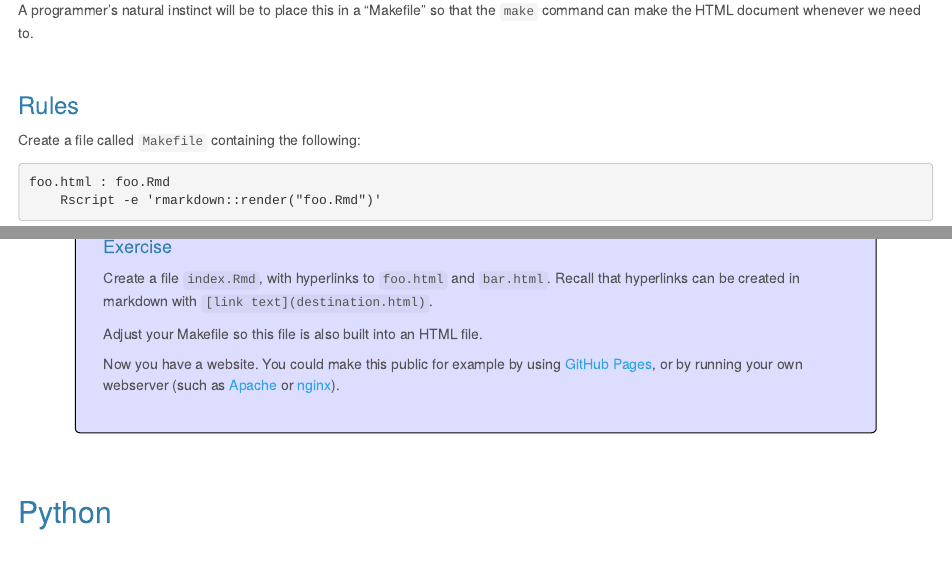
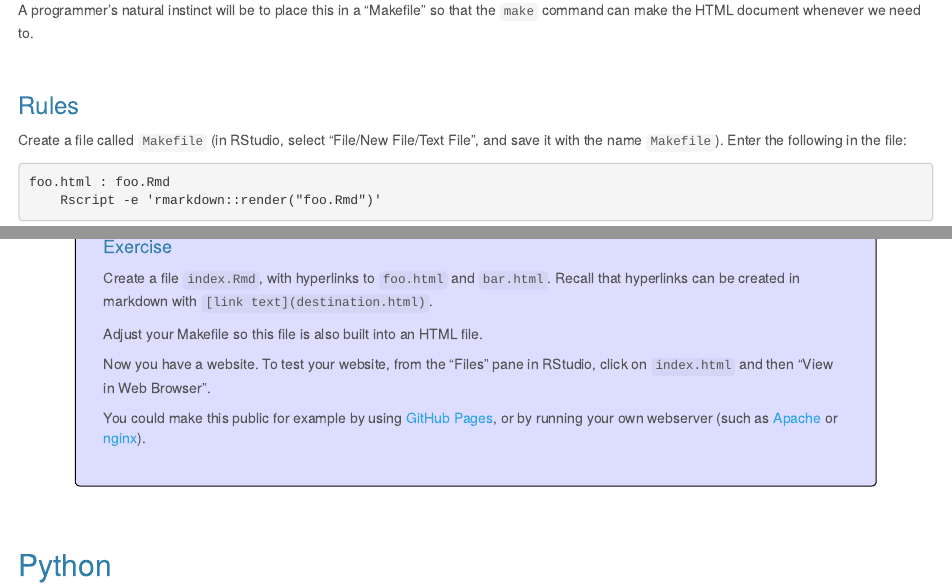
Before and after one commit to HaoWang47/2017-11-16-open-science-training, an R Markdown document (topics/automation.Rmd): the page in a window 1100 px wide, from 1020 px down, and a second part further down, joined at a grey line. The pictures show the output file topics/automation.html that the author committed with the source, opened offline.

Commit message:
How to do it in RStudio

````diff
--- a/topics/automation.Rmd
+++ b/topics/automation.Rmd
@@ -34,7 +34,7 @@ A programmer's natural instinct will be to place this in a "Makefile" so that th
 
 ### Rules
 
-Create a file called `Makefile` containing the following:
+Create a file called `Makefile` (in RStudio, select "File/New File/Text File", and save it with the name `Makefile`). Enter the following in the file:
 
 ```{r eval=FALSE, highlight=FALSE}
 foo.html : foo.Rmd
@@ -148,7 +148,9 @@ Create a file `index.Rmd`, with hyperlinks to `foo.html` and `bar.html`. Recall
 
 Adjust your Makefile so this file is also built into an HTML file.
 
-Now you have a website. You could make this public for example by using [GitHub Pages](https://pages.github.com/), or by running your own webserver (such as [Apache](https://httpd.apache.org/) or [nginx](https://nginx.org/en/)).
+Now you have a website. To test your website, from the "Files" pane in RStudio, click on `index.html` and then "View in Web Browser".
+
+You could make this public for example by using [GitHub Pages](https://pages.github.com/), or by running your own webserver (such as [Apache](https://httpd.apache.org/) or [nginx](https://nginx.org/en/)).
 
 
 ## Python
````
Also changed, not shown: topics/automation.html, topics/automation.Rmd (4 more changed lines).
